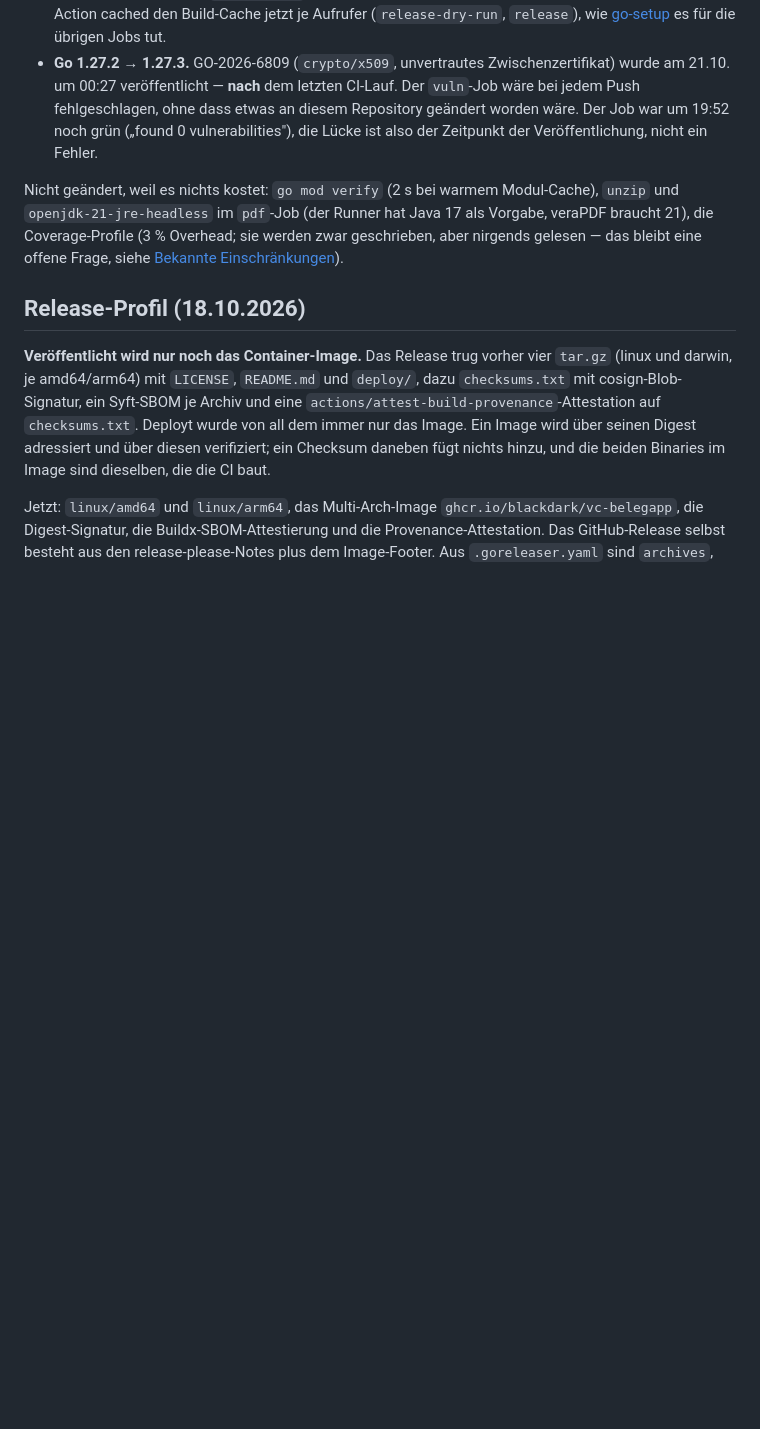
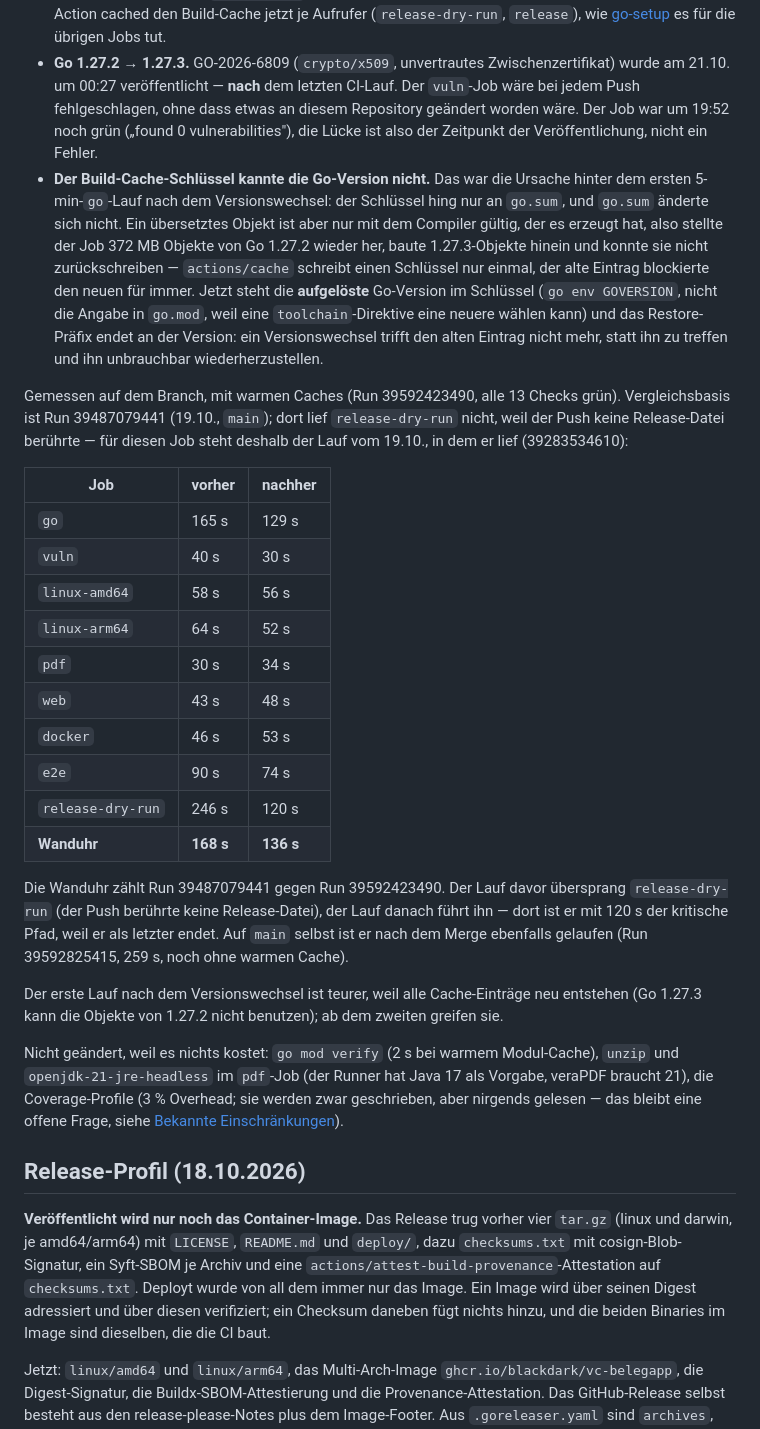
Before and after one commit to BlackDark/vc-belegapp, a Markdown page: PROGRESS.md, the part around the change. Drawn GitHub-style; blank space fills up the shorter version.

Commit message:
docs(ci): record the measured runtime of the new pipeline (#56)
The numbers in PROGRESS.md come from Run 39592423490 (warm caches) against
Run 39487079441. The release-dry-run row compares against Run 39283534610,
because the baseline run skipped that job.

```diff
--- a/PROGRESS.md
+++ b/PROGRESS.md
@@ -191,6 +191,40 @@ Trotzdem war im kritischen Pfad echte Verschwendung, gemessen und behoben:
   21.10. um 00:27 veröffentlicht — **nach** dem letzten CI-Lauf. Der `vuln`-Job wäre bei jedem Push
   fehlgeschlagen, ohne dass etwas an diesem Repository geändert worden wäre. Der Job war um 19:52 noch grün
   („found 0 vulnerabilities"), die Lücke ist also der Zeitpunkt der Veröffentlichung, nicht ein Fehler.
+- **Der Build-Cache-Schlüssel kannte die Go-Version nicht.** Das war die Ursache hinter dem ersten
+  5-min-`go`-Lauf nach dem Versionswechsel: der Schlüssel hing nur an `go.sum`, und `go.sum` änderte sich
+  nicht. Ein übersetztes Objekt ist aber nur mit dem Compiler gültig, der es erzeugt hat, also stellte der
+  Job 372 MB Objekte von Go 1.27.2 wieder her, baute 1.27.3-Objekte hinein und konnte sie nicht
+  zurückschreiben — `actions/cache` schreibt einen Schlüssel nur einmal, der alte Eintrag blockierte den
+  neuen für immer. Jetzt steht die **aufgelöste** Go-Version im Schlüssel (`go env GOVERSION`, nicht die
+  Angabe in `go.mod`, weil eine `toolchain`-Direktive eine neuere wählen kann) und das Restore-Präfix
+  endet an der Version: ein Versionswechsel trifft den alten Eintrag nicht mehr, statt ihn zu treffen und
+  ihn unbrauchbar wiederherzustellen.
+
+Gemessen auf dem Branch, mit warmen Caches (Run 39592423490, alle 13 Checks grün). Vergleichsbasis ist
+Run 39487079441 (19.10., `main`); dort lief `release-dry-run` nicht, weil der Push keine Release-Datei
+berührte — für diesen Job steht deshalb der Lauf vom 19.10., in dem er lief (39283534610):
+
+| Job | vorher | nachher |
+| --- | --- | --- |
+| `go` | 165 s | 129 s |
+| `vuln` | 40 s | 30 s |
+| `linux-amd64` | 58 s | 56 s |
+| `linux-arm64` | 64 s | 52 s |
+| `pdf` | 30 s | 34 s |
+| `web` | 43 s | 48 s |
+| `docker` | 46 s | 53 s |
+| `e2e` | 90 s | 74 s |
+| `release-dry-run` | 246 s | 120 s |
+| **Wanduhr** | **168 s** | **136 s** |
+
+Die Wanduhr zählt Run 39487079441 gegen Run 39592423490. Der Lauf davor übersprang `release-dry-run`
+(der Push berührte keine Release-Datei), der Lauf danach führt ihn — dort ist er mit 120 s der
+kritische Pfad, weil er als letzter endet. Auf `main` selbst ist er nach dem Merge ebenfalls gelaufen
+(Run 39592825415, 259 s, noch ohne warmen Cache).
+
+Der erste Lauf nach dem Versionswechsel ist teurer, weil alle Cache-Einträge neu entstehen (Go 1.27.3
+kann die Objekte von 1.27.2 nicht benutzen); ab dem zweiten greifen sie.
 
 Nicht geändert, weil es nichts kostet: `go mod verify` (2 s bei warmem Modul-Cache), `unzip` und
 `openjdk-21-jre-headless` im `pdf`-Job (der Runner hat Java 17 als Vorgabe, veraPDF braucht 21), die
```
